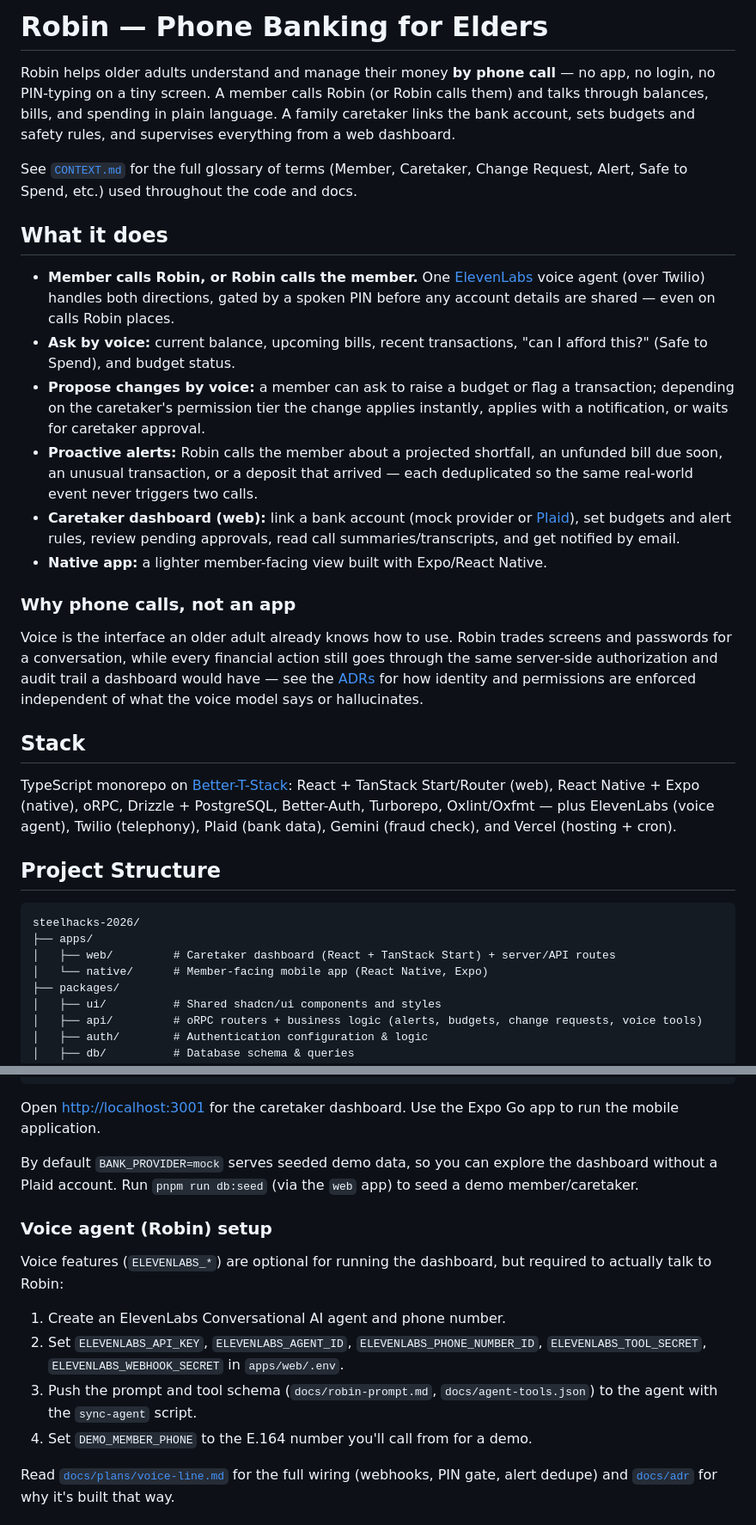
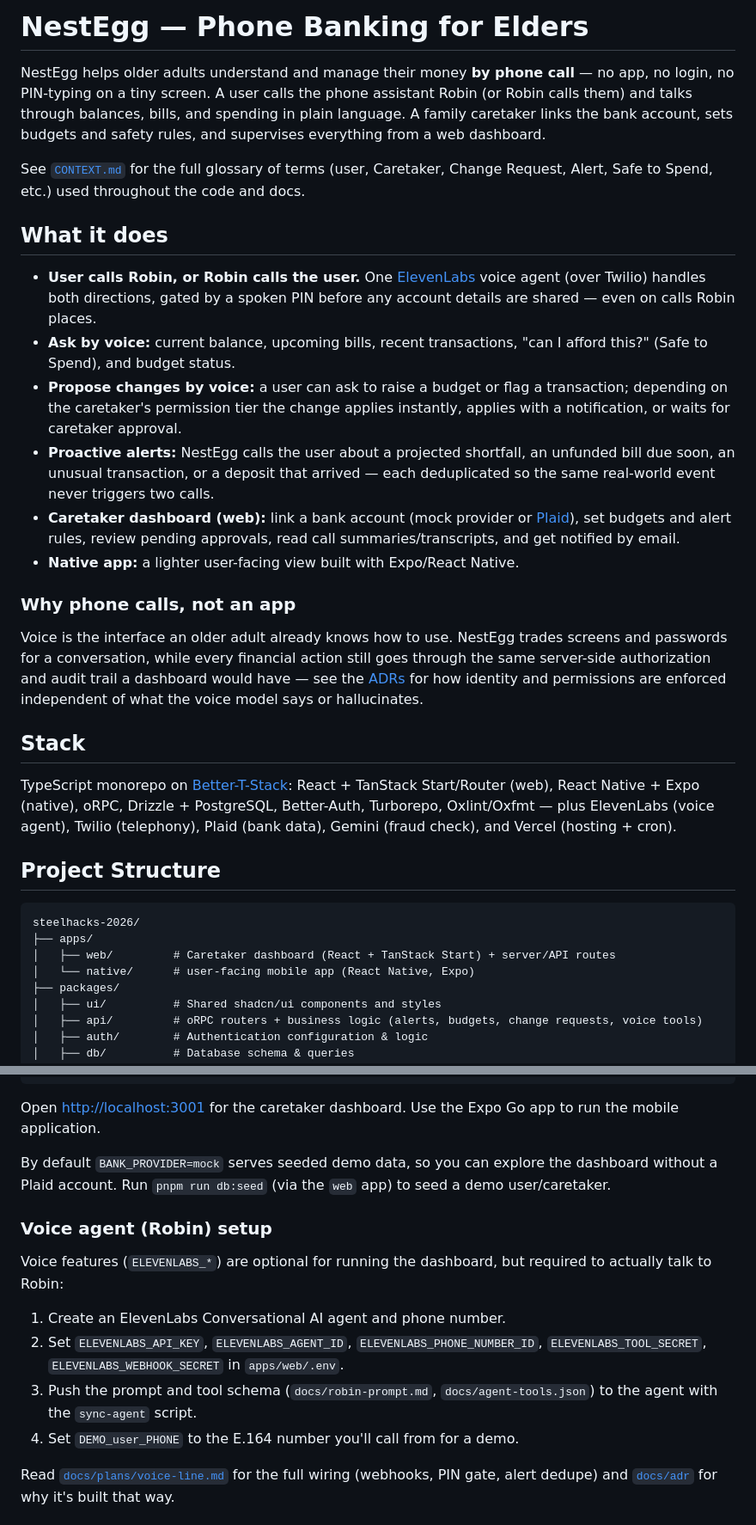
Before and after one commit to leonac24/steelhacks-2026, a Markdown page: README.md, 2 parts joined by grey strips. Shown at 86% size. GitHub-like rendering.

Commit message:
minor readme fixes

```diff
--- a/README.md
+++ b/README.md
@@ -1,21 +1,21 @@
-# Robin — Phone Banking for Elders
+# NestEgg — Phone Banking for Elders
 
-Robin helps older adults understand and manage their money **by phone call** — no app, no login, no PIN-typing on a tiny screen. A member calls Robin (or Robin calls them) and talks through balances, bills, and spending in plain language. A family caretaker links the bank account, sets budgets and safety rules, and supervises everything from a web dashboard.
+NestEgg helps older adults understand and manage their money **by phone call** — no app, no login, no PIN-typing on a tiny screen. A user calls the phone assistant Robin (or Robin calls them) and talks through balances, bills, and spending in plain language. A family caretaker links the bank account, sets budgets and safety rules, and supervises everything from a web dashboard.
 
-See [`CONTEXT.md`](./CONTEXT.md) for the full glossary of terms (Member, Caretaker, Change Request, Alert, Safe to Spend, etc.) used throughout the code and docs.
+See [`CONTEXT.md`](./CONTEXT.md) for the full glossary of terms (user, Caretaker, Change Request, Alert, Safe to Spend, etc.) used throughout the code and docs.
 
 ## What it does
 
-- **Member calls Robin, or Robin calls the member.** One [ElevenLabs](https://elevenlabs.io) voice agent (over Twilio) handles both directions, gated by a spoken PIN before any account details are shared — even on calls Robin places.
+- **User calls Robin, or Robin calls the user.** One [ElevenLabs](https://elevenlabs.io) voice agent (over Twilio) handles both directions, gated by a spoken PIN before any account details are shared — even on calls Robin places.
 - **Ask by voice:** current balance, upcoming bills, recent transactions, "can I afford this?" (Safe to Spend), and budget status.
-- **Propose changes by voice:** a member can ask to raise a budget or flag a transaction; depending on the caretaker's permission tier the change applies instantly, applies with a notification, or waits for caretaker approval.
-- **Proactive alerts:** Robin calls the member about a projected shortfall, an unfunded bill due soon, an unusual transaction, or a deposit that arrived — each deduplicated so the same real-world event never triggers two calls.
+- **Propose changes by voice:** a user can ask to raise a budget or flag a transaction; depending on the caretaker's permission tier the change applies instantly, applies with a notification, or waits for caretaker approval.
+- **Proactive alerts:** NestEgg calls the user about a projected shortfall, an unfunded bill due soon, an unusual transaction, or a deposit that arrived — each deduplicated so the same real-world event never triggers two calls.
 - **Caretaker dashboard (web):** link a bank account (mock provider or [Plaid](https://plaid.com)), set budgets and alert rules, review pending approvals, read call summaries/transcripts, and get notified by email.
-- **Native app:** a lighter member-facing view built with Expo/React Native.
+- **Native app:** a lighter user-facing view built with Expo/React Native.
 
 ### Why phone calls, not an app
 
-Voice is the interface an older adult already knows how to use. Robin trades screens and passwords for a conversation, while every financial action still goes through the same server-side authorization and audit trail a dashboard would have — see the [ADRs](./docs/adr) for how identity and permissions are enforced independent of what the voice model says or hallucinates.
+Voice is the interface an older adult already knows how to use. NestEgg trades screens and passwords for a conversation, while every financial action still goes through the same server-side authorization and audit trail a dashboard would have — see the [ADRs](./docs/adr) for how identity and permissions are enforced independent of what the voice model says or hallucinates.
 
 ## Stack
 
@@ -27,7 +27,7 @@ TypeScript monorepo on [Better-T-Stack](https://github.com/AmanVarshney01/create
 steelhacks-2026/
 ├── apps/
 │   ├── web/         # Caretaker dashboard (React + TanStack Start) + server/API routes
-│   └── native/      # Member-facing mobile app (React Native, Expo)
+│   └── native/      # user-facing mobile app (React Native, Expo)
 ├── packages/
 │   ├── ui/          # Shared shadcn/ui components and styles
 │   ├── api/         # oRPC routers + business logic (alerts, budgets, change requests, voice tools)
@@ -70,7 +70,7 @@ pnpm run dev
 
 Open [http://localhost:3001](http://localhost:3001) for the caretaker dashboard. Use the Expo Go app to run the mobile application.
 
-By default `BANK_PROVIDER=mock` serves seeded demo data, so you can explore the dashboard without a Plaid account. Run `pnpm run db:seed` (via the `web` app) to seed a demo member/caretaker.
+By default `BANK_PROVIDER=mock` serves seeded demo data, so you can explore the dashboard without a Plaid account. Run `pnpm run db:seed` (via the `web` app) to seed a demo user/caretaker.
 
 ### Voice agent (Robin) setup
 
@@ -79,7 +79,7 @@ Voice features (`ELEVENLABS_*`) are optional for running the dashboard, but requ
 1. Create an ElevenLabs Conversational AI agent and phone number.
 2. Set `ELEVENLABS_API_KEY`, `ELEVENLABS_AGENT_ID`, `ELEVENLABS_PHONE_NUMBER_ID`, `ELEVENLABS_TOOL_SECRET`, `ELEVENLABS_WEBHOOK_SECRET` in `apps/web/.env`.
 3. Push the prompt and tool schema (`docs/robin-prompt.md`, `docs/agent-tools.json`) to the agent with the `sync-agent` script.
-4. Set `DEMO_MEMBER_PHONE` to the E.164 number you'll call from for a demo.
+4. Set `DEMO_user_PHONE` to the E.164 number you'll call from for a demo.
 
 Read [`docs/plans/voice-line.md`](./docs/plans/voice-line.md) for the full wiring (webhooks, PIN gate, alert dedupe) and [`docs/adr`](./docs/adr) for why it's built that way.
 
```
